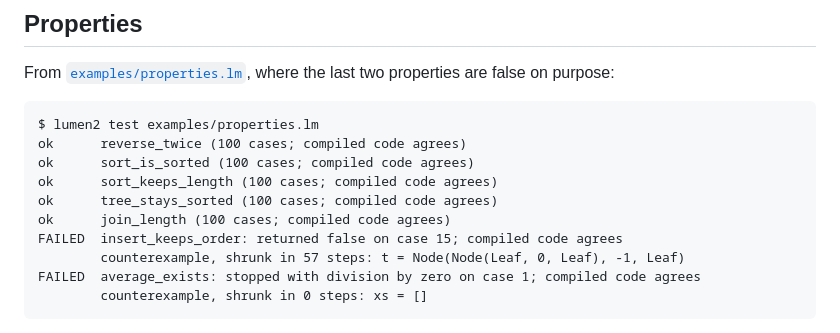
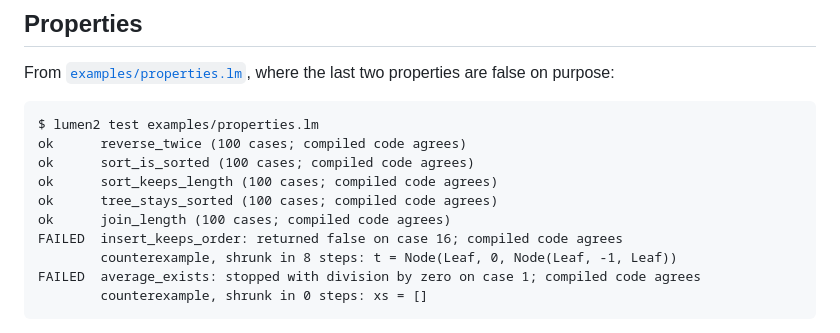
Before and after one commit to igniting/the-ai-frontier, a Markdown page: lumen2/README.md, the part around the change. Rendered like a GitHub page.

Commit message:
Lumen 2 README: show the property run with the default seed
Co-Authored-By: Claude Opus 5.5 <noreply@anthropic.com>
Claude-Session: https://claude.ai/code/session_01EidHx87r84UqoM5BCQt8FS

````diff
--- a/lumen2/README.md
+++ b/lumen2/README.md
@@ -161,8 +161,8 @@ ok      sort_is_sorted (100 cases; compiled code agrees)
 ok      sort_keeps_length (100 cases; compiled code agrees)
 ok      tree_stays_sorted (100 cases; compiled code agrees)
 ok      join_length (100 cases; compiled code agrees)
-FAILED  insert_keeps_order: returned false on case 15; compiled code agrees
-        counterexample, shrunk in 57 steps: t = Node(Node(Leaf, 0, Leaf), -1, Leaf)
+FAILED  insert_keeps_order: returned false on case 16; compiled code agrees
+        counterexample, shrunk in 8 steps: t = Node(Leaf, 0, Node(Leaf, -1, Leaf))
 FAILED  average_exists: stopped with division by zero on case 1; compiled code agrees
         counterexample, shrunk in 0 steps: xs = []
 ```
````
